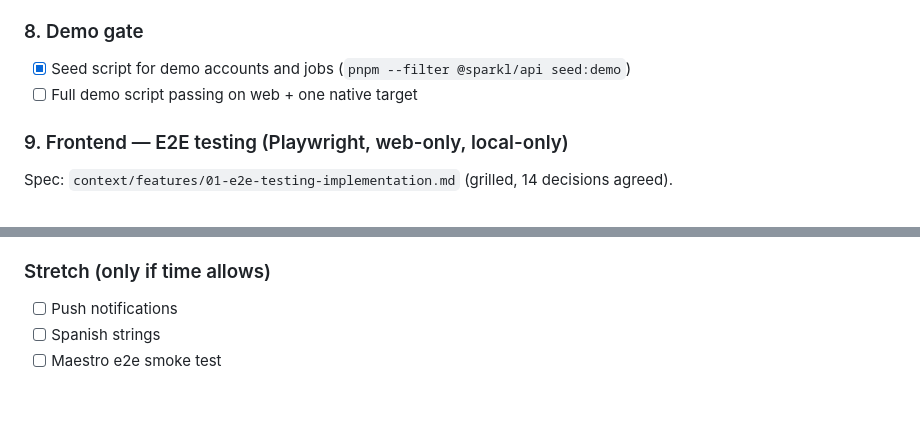
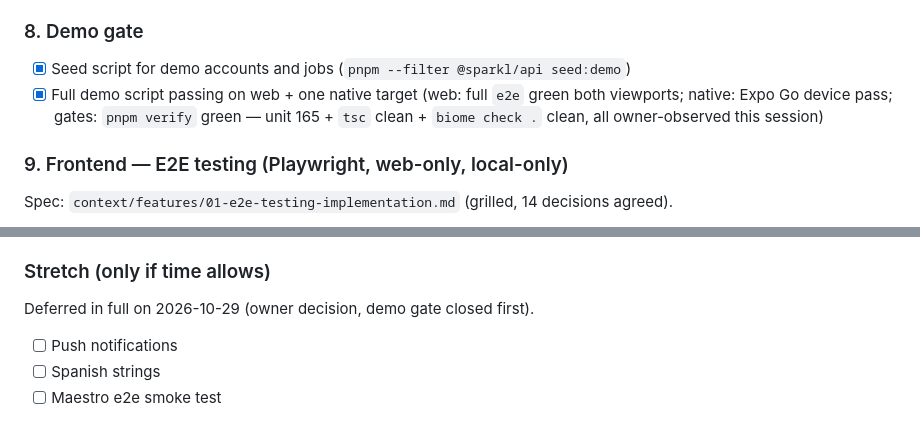
Before and after one commit to pajarraco/Sparkl, a Markdown page: context/tasks.md, 2 parts joined by grey strips. Drawn GitHub-style; blank space fills up the shorter version.

```diff
--- a/context/tasks.md
+++ b/context/tasks.md
@@ -52,7 +52,7 @@
 ### 8. Demo gate
 
 - [x] Seed script for demo accounts and jobs (`pnpm --filter @sparkl/api seed:demo`)
-- [ ] Full demo script passing on web + one native target
+- [x] Full demo script passing on web + one native target (web: full `e2e` green both viewports; native: Expo Go device pass; gates: `pnpm verify` green — unit 165 + `tsc` clean + `biome check .` clean, all owner-observed this session)
 
 ### 9. Frontend — E2E testing (Playwright, web-only, local-only)
 
@@ -69,6 +69,8 @@ Spec: `context/features/01-e2e-testing-implementation.md` (grilled, 14 decisions
 
 ### Stretch (only if time allows)
 
+Deferred in full on 2026-10-29 (owner decision, demo gate closed first).
+
 - [ ] Push notifications
 - [ ] Spanish strings
 - [ ] Maestro e2e smoke test
```
Also changed, not shown: CHANGELOG.md (+3 -0 lines).
